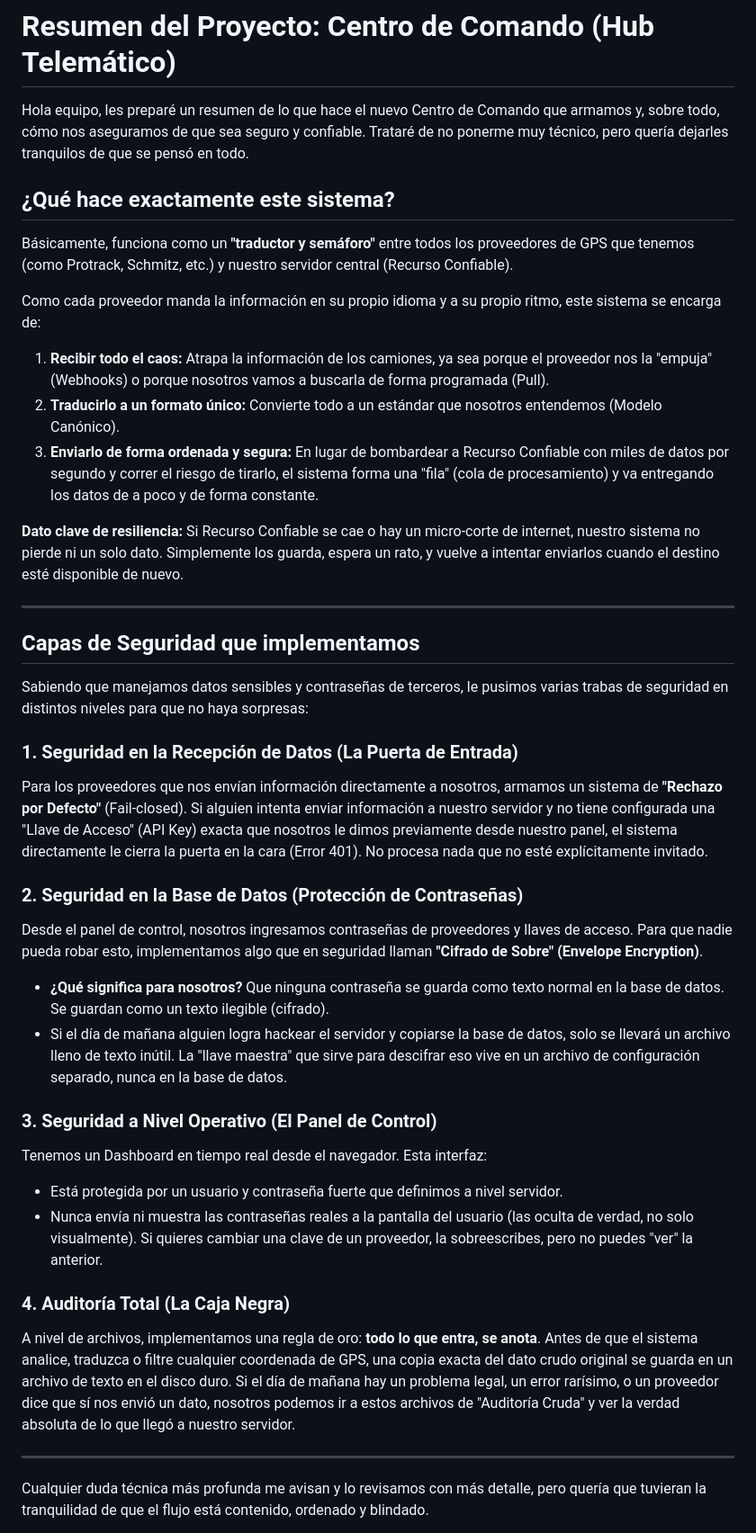
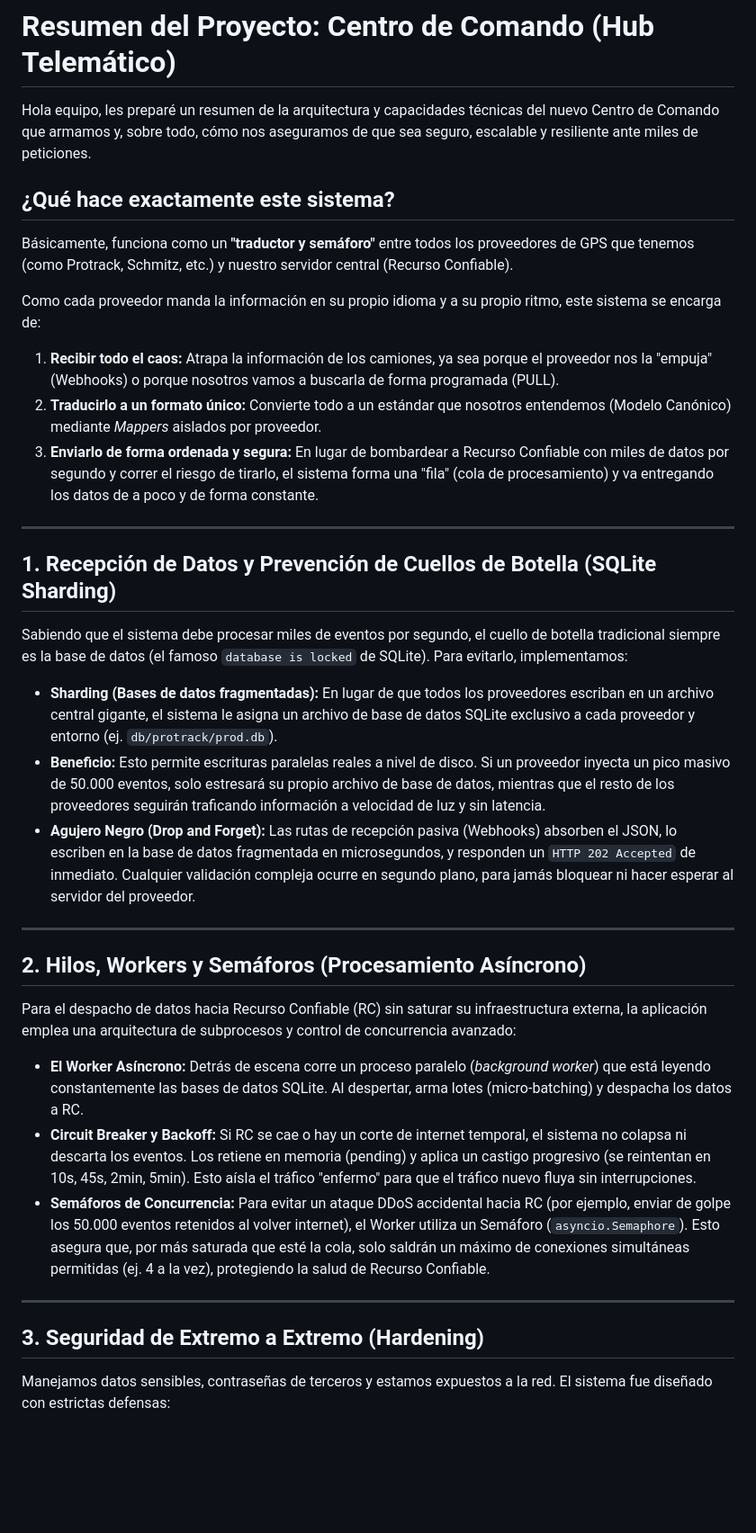
Before and after one commit to Gustavo1986-2015/Centro_de_Comando_APIs, a Markdown page: README_TI.md, the part around one of its changes. Shown at 90% size. Rendered like a GitHub page; blank space fills up the shorter version.

Commit message:
docs: Actualizar README_TI.md con arquitectura técnica (Workers, SQLite, Seguridad, Hilo Fantasma)

```diff
--- a/README_TI.md
+++ b/README_TI.md
@@ -1,42 +1,39 @@
 # Resumen del Proyecto: Centro de Comando (Hub Telemático)
 
-Hola equipo, les preparé un resumen de lo que hace el nuevo Centro de Comando que armamos y, sobre todo, cómo nos aseguramos de que sea seguro y confiable. Trataré de no ponerme muy técnico, pero quería dejarles tranquilos de que se pensó en todo.
+Hola equipo, les preparé un resumen de la arquitectura y capacidades técnicas del nuevo Centro de Comando que armamos y, sobre todo, cómo nos aseguramos de que sea seguro, escalable y resiliente ante miles de peticiones.
 
 ## ¿Qué hace exactamente este sistema?
 
 Básicamente, funciona como un **"traductor y semáforo"** entre todos los proveedores de GPS que tenemos (como Protrack, Schmitz, etc.) y nuestro servidor central (Recurso Confiable).
 
 Como cada proveedor manda la información en su propio idioma y a su propio ritmo, este sistema se encarga de:
-1. **Recibir todo el caos:** Atrapa la información de los camiones, ya sea porque el proveedor nos la "empuja" (Webhooks) o porque nosotros vamos a buscarla de forma programada (Pull).
-2. **Traducirlo a un formato único:** Convierte todo a un estándar que nosotros entendemos (Modelo Canónico).
+1. **Recibir todo el caos:** Atrapa la información de los camiones, ya sea porque el proveedor nos la "empuja" (Webhooks) o porque nosotros vamos a buscarla de forma programada (PULL).
+2. **Traducirlo a un formato único:** Convierte todo a un estándar que nosotros entendemos (Modelo Canónico) mediante *Mappers* aislados por proveedor.
 3. **Enviarlo de forma ordenada y segura:** En lugar de bombardear a Recurso Confiable con miles de datos por segundo y correr el riesgo de tirarlo, el sistema forma una "fila" (cola de procesamiento) y va entregando los datos de a poco y de forma constante.
-
-**Dato clave de resiliencia:** Si Recurso Confiable se cae o hay un micro-corte de internet, nuestro sistema no pierde ni un solo dato. Simplemente los guarda, espera un rato, y vuelve a intentar enviarlos cuando el destino esté disponible de nuevo.
 
 ---
 
-## Capas de Seguridad que implementamos
+## 1. Recepción de Datos y Prevención de Cuellos de Botella (SQLite Sharding)
 
-Sabiendo que manejamos datos sensibles y contraseñas de terceros, le pusimos varias trabas de seguridad en distintos niveles para que no haya sorpresas:
+Sabiendo que el sistema debe procesar miles de eventos por segundo, el cuello de botella tradicional siempre es la base de datos (el famoso `database is locked` de SQLite). Para evitarlo, implementamos:
 
-### 1. Seguridad en la Recepción de Datos (La Puerta de Entrada)
-Para los proveedores que nos envían información directamente a nosotros, armamos un sistema de **"Rechazo por Defecto"** (Fail-closed).
-Si alguien intenta enviar información a nuestro servidor y no tiene configurada una "Llave de Acceso" (API Key) exacta que nosotros le dimos previamente desde nuestro panel, el sistema directamente le cierra la puerta en la cara (Error 401). No procesa nada que no esté explícitamente invitado.
-
-### 2. Seguridad en la Base de Datos (Protección de Contraseñas)
-Desde el panel de control, nosotros ingresamos contraseñas de proveedores y llaves de acceso. Para que nadie pueda robar esto, implementamos algo que en seguridad llaman **"Cifrado de Sobre" (Envelope Encryption)**.
-- **¿Qué significa para nosotros?** Que ninguna contraseña se guarda como texto normal en la base de datos. Se guardan como un texto ilegible (cifrado).
-- Si el día de mañana alguien logra hackear el servidor y copiarse la base de datos, solo se llevará un archivo lleno de texto inútil. La "llave maestra" que sirve para descifrar eso vive en un archivo de configuración separado, nunca en la base de datos.
-
-### 3. Seguridad a Nivel Operativo (El Panel de Control)
-Tenemos un Dashboard en tiempo real desde el navegador. Esta interfaz:
-- Está protegida por un usuario y contraseña fuerte que definimos a nivel servidor.
-- Nunca envía ni muestra las contraseñas reales a la pantalla del usuario (las oculta de verdad, no solo visualmente). Si quieres cambiar una clave de un proveedor, la sobreescribes, pero no puedes "ver" la anterior.
-
-### 4. Auditoría Total (La Caja Negra)
-A nivel de archivos, implementamos una regla de oro: **todo lo que entra, se anota**.
-Antes de que el sistema analice, traduzca o filtre cualquier coordenada de GPS, una copia exacta del dato crudo original se guarda en un archivo de texto en el disco duro. Si el día de mañana hay un problema legal, un error rarísimo, o un proveedor dice que sí nos envió un dato, nosotros podemos ir a estos archivos de "Auditoría Cruda" y ver la verdad absoluta de lo que llegó a nuestro servidor.
+- **Sharding (Bases de datos fragmentadas):** En lugar de que todos los proveedores escriban en un archivo central gigante, el sistema le asigna un archivo de base de datos SQLite exclusivo a cada proveedor y entorno (ej. `db/protrack/prod.db`).
+- **Beneficio:** Esto permite escrituras paralelas reales a nivel de disco. Si un proveedor inyecta un pico masivo de 50.000 eventos, solo estresará su propio archivo de base de datos, mientras que el resto de los proveedores seguirán traficando información a velocidad de luz y sin latencia.
+- **Agujero Negro (Drop and Forget):** Las rutas de recepción pasiva (Webhooks) absorben el JSON, lo escriben en la base de datos fragmentada en microsegundos, y responden un `HTTP 202 Accepted` de inmediato. Cualquier validación compleja ocurre en segundo plano, para jamás bloquear ni hacer esperar al servidor del proveedor.
 
 ---
 
-Cualquier duda técnica más profunda me avisan y lo revisamos con más detalle, pero quería que tuvieran la tranquilidad de que el flujo está contenido, ordenado y blindado.
+## 2. Hilos, Workers y Semáforos (Procesamiento Asíncrono)
+
+Para el despacho de datos hacia Recurso Confiable (RC) sin saturar su infraestructura externa, la aplicación emplea una arquitectura de subprocesos y control de concurrencia avanzado:
+
+- **El Worker Asíncrono:** Detrás de escena corre un proceso paralelo (*background worker*) que está leyendo constantemente las bases de datos SQLite. Al despertar, arma lotes (micro-batching) y despacha los datos a RC.
+- **Circuit Breaker y Backoff:** Si RC se cae o hay un corte de internet temporal, el sistema no colapsa ni descarta los eventos. Los retiene en memoria (pending) y aplica un castigo progresivo (se reintentan en 10s, 45s, 2min, 5min). Esto aísla el tráfico "enfermo" para que el tráfico nuevo fluya sin interrupciones.
+- **Semáforos de Concurrencia:** Para evitar un ataque DDoS accidental hacia RC (por ejemplo, enviar de golpe los 50.000 eventos retenidos al volver internet), el Worker utiliza un Semáforo (`asyncio.Semaphore`). Esto asegura que, por más saturada que esté la cola, solo saldrán un máximo de conexiones simultáneas permitidas (ej. 4 a la vez), protegiendo la salud de Recurso Confiable.
+
+---
+
+## 3. Seguridad de Extremo a Extremo (Hardening)
+
+Manejamos datos sensibles, contraseñas de terceros y estamos expuestos a la red. El sistema fue diseñado con estrictas defensas:
+
```
Also changed, not shown: other parts of README_TI.md (+17 -0 lines).
